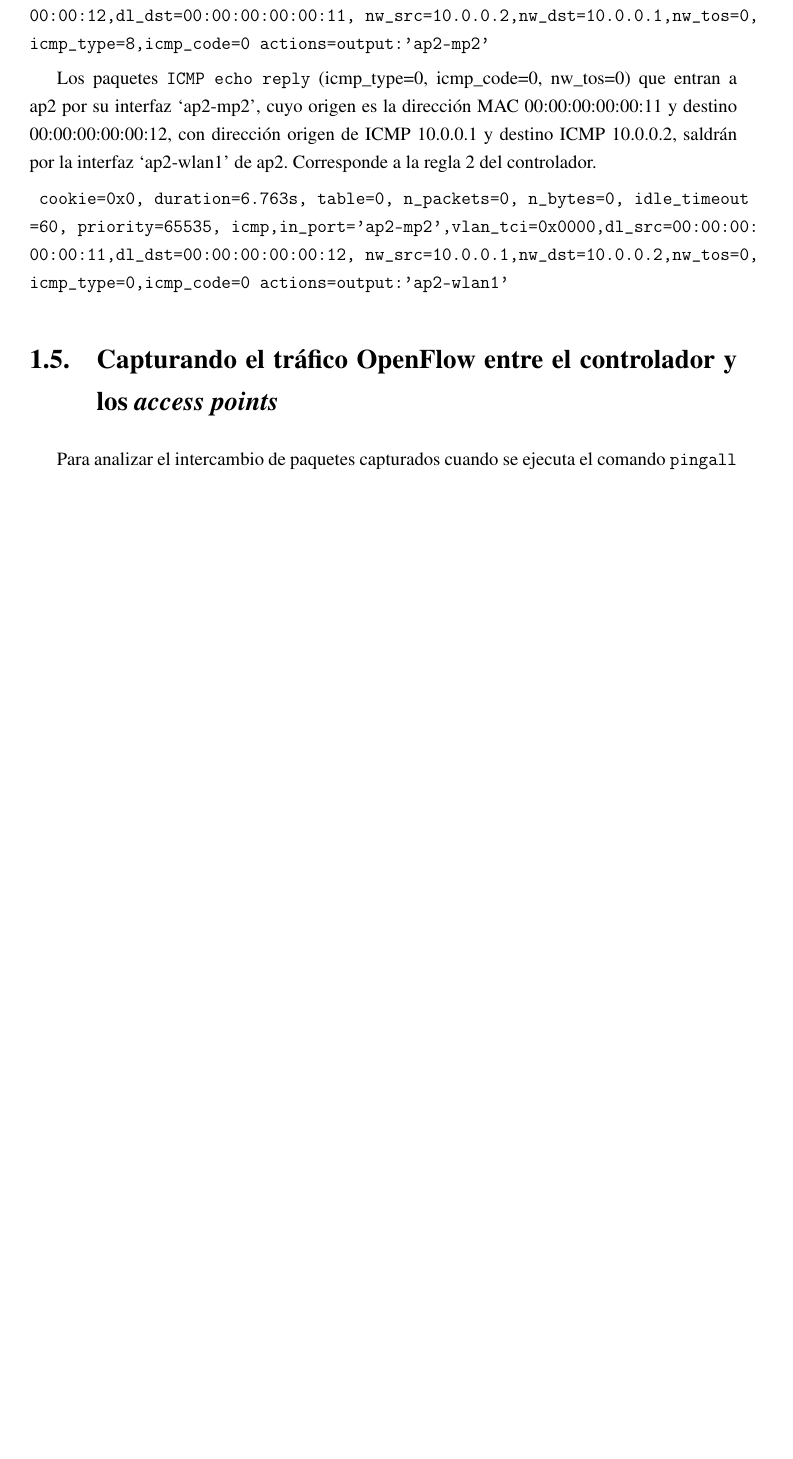
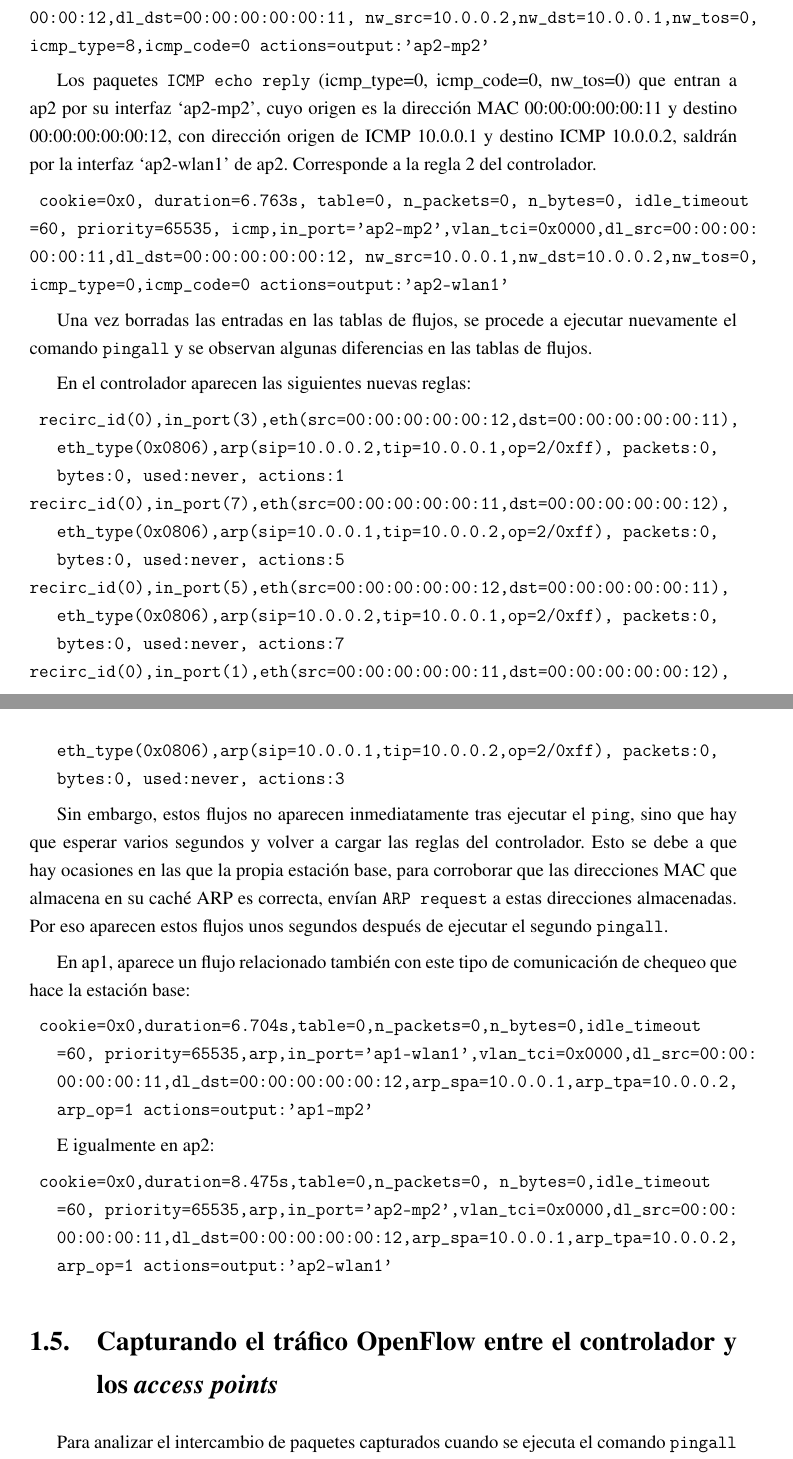
Before and after one commit to manuelacb/TFG-Mininet-WiFi, a LaTeX thesis (cap_meshAP.tex): part of page 11 of 20 before the commit and two parts of pages 11 and 12 of 21 after it, the two joined at a grey line, cut so that both start at the same text, the shorter picture padded with empty space. Compiled offline with pdfLaTeX.

Commit message:
Completo (sin establecimiento de la conexión)

```diff
--- a/cap_meshAP.tex
+++ b/cap_meshAP.tex
@@ -466,6 +468,44 @@ Los paquetes \texttt{ICMP echo reply} (icmp\_type=0, icmp\_code=0, nw\_tos=0) qu
 	icmp\_type=0,icmp\_code=0 actions=output:'ap2-wlan1'
 }
 
+Una vez borradas las entradas en las tablas de flujos, se procede a ejecutar nuevamente el comando \texttt{pingall} y se observan algunas diferencias en las tablas de flujos.\par
+
+En el controlador aparecen las siguientes nuevas reglas:\par
+
+\noindent\texttt{
+	recirc\_id(0),in\_port(3),eth(src=00:00:00:00:00:12,dst=00:00:00:00:00:11),\\
+	\indent eth\_type(0x0806),arp(sip=10.0.0.2,tip=10.0.0.1,op=2/0xff), packets:0,\\
+	\indent bytes:0, used:never, actions:1\\
+	recirc\_id(0),in\_port(7),eth(src=00:00:00:00:00:11,dst=00:00:00:00:00:12),\\
+	\indent eth\_type(0x0806),arp(sip=10.0.0.1,tip=10.0.0.2,op=2/0xff), packets:0,\\
+	\indent bytes:0, used:never, actions:5\\
+	recirc\_id(0),in\_port(5),eth(src=00:00:00:00:00:12,dst=00:00:00:00:00:11),\\
+	\indent eth\_type(0x0806),arp(sip=10.0.0.2,tip=10.0.0.1,op=2/0xff), packets:0,\\
+	\indent bytes:0, used:never, actions:7\\
+	recirc\_id(0),in\_port(1),eth(src=00:00:00:00:00:11,dst=00:00:00:00:00:12),\\
+	\indent eth\_type(0x0806),arp(sip=10.0.0.1,tip=10.0.0.2,op=2/0xff), packets:0,\\
+	\indent bytes:0, used:never, actions:3
+}
+
+Sin embargo, estos flujos no aparecen inmediatamente tras ejecutar el \texttt{ping}, sino que hay que esperar varios segundos y volver a cargar las reglas del controlador. Esto se debe a que hay ocasiones en las que la propia estación base, para corroborar que las direcciones MAC que almacena en su caché ARP es correcta, envían \texttt{ARP request} a estas direcciones almacenadas. Por eso aparecen estos flujos unos segundos después de ejecutar el segundo \texttt{pingall}.\par
+
+En ap1, aparece un flujo relacionado también con este tipo de comunicación de chequeo que hace la estación base:\par
+
+\noindent\texttt{
+	cookie=0x0,duration=6.704s,table=0,n\_packets=0,n\_bytes=0,idle\_timeout\\
+	\indent =60, priority=65535,arp,in\_port='ap1-wlan1',vlan\_tci=0x0000,dl\_src=00:00:\\
+	\indent 00:00:00:11,dl\_dst=00:00:00:00:00:12,arp\_spa=10.0.0.1,arp\_tpa=10.0.0.2,\\
+	\indent arp\_op=1 actions=output:'ap1-mp2'
+}
+
+E igualmente en ap2: \par
+
+\noindent\texttt{
+	cookie=0x0,duration=8.475s,table=0,n\_packets=0, n\_bytes=0,idle\_timeout\\
+	\indent =60, priority=65535,arp,in\_port='ap2-mp2',vlan\_tci=0x0000,dl\_src=00:00:\\
+	\indent 00:00:00:11,dl\_dst=00:00:00:00:00:12,arp\_spa=10.0.0.1,arp\_tpa=10.0.0.2,\\
+	\indent arp\_op=1 actions=output:'ap2-wlan1'
+}
 
 
 
```
Also changed, not shown: Figuras/topo_inicial.png, cap_meshAP.pdf, cap_meshAP.tex (14 more changed lines), 4 other files.
